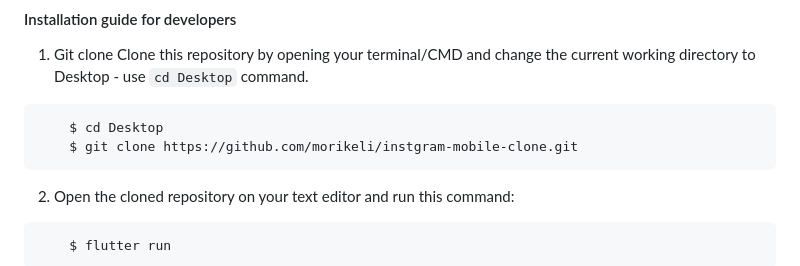
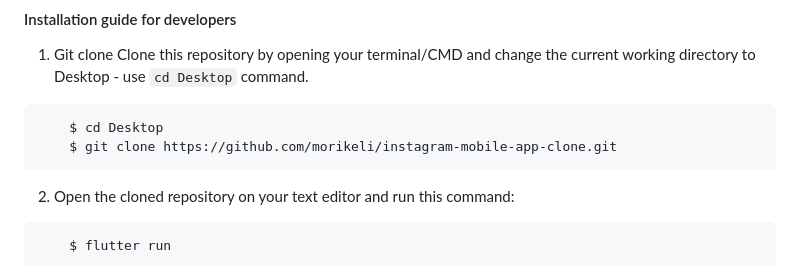
Before and after one commit to MoriKeli/instgram_app_clone, a Markdown page: README.md, the part around the change. Rendered like a GitHub page.

Commit message:
Updated docs 📝: fixed typo in GitHub link in git clone command

````diff
--- a/README.md
+++ b/README.md
@@ -44,7 +44,7 @@ This is a Instagram mobile app clone developed for both Android and iOS.
 Clone this repository by opening your terminal/CMD and change the current working directory to Desktop - use `cd Desktop` command.
 ```bash
     $ cd Desktop
-    $ git clone https://github.com/morikeli/instgram-mobile-clone.git
+    $ git clone https://github.com/morikeli/instagram-mobile-app-clone.git
 ```
 
 2. Open the cloned repository on your text editor and run this command:
````
